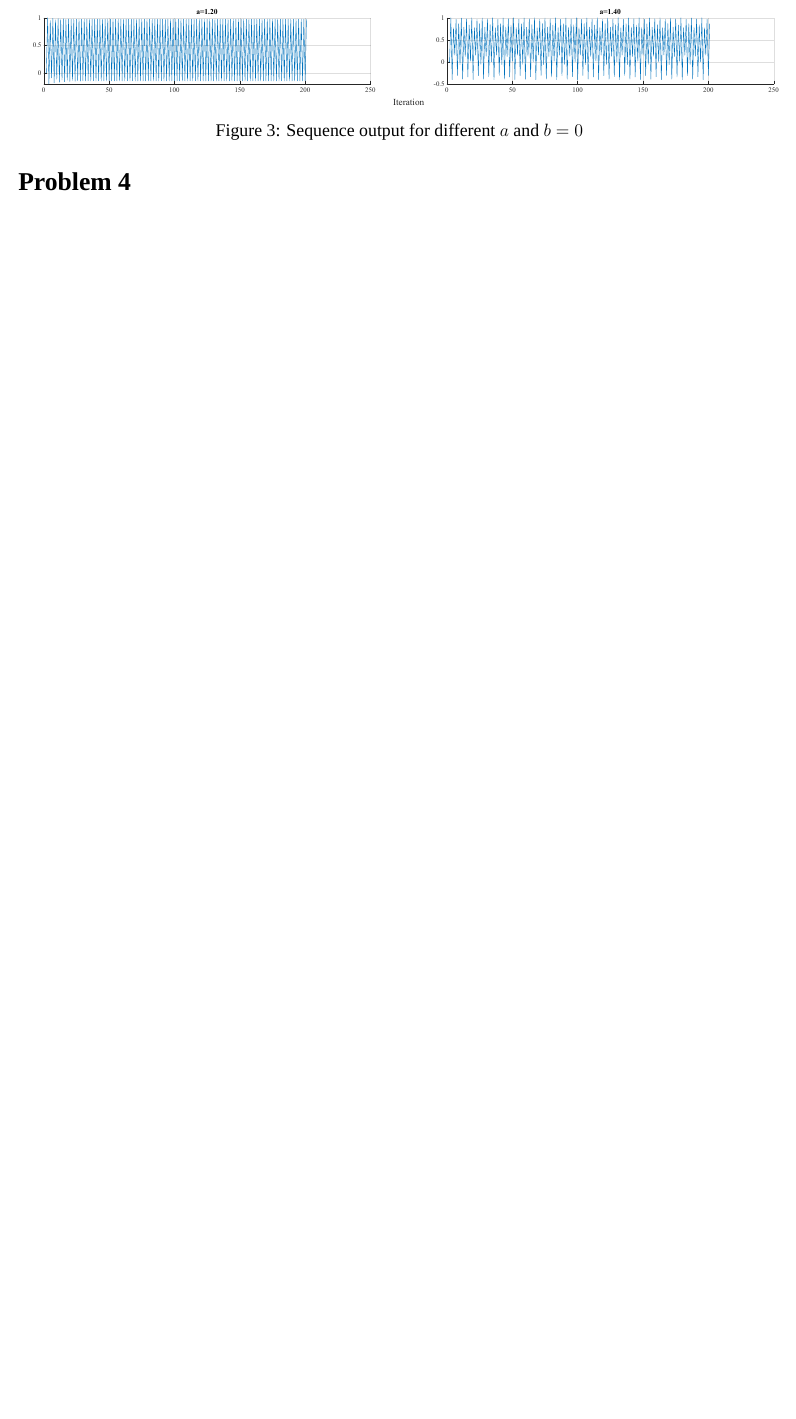
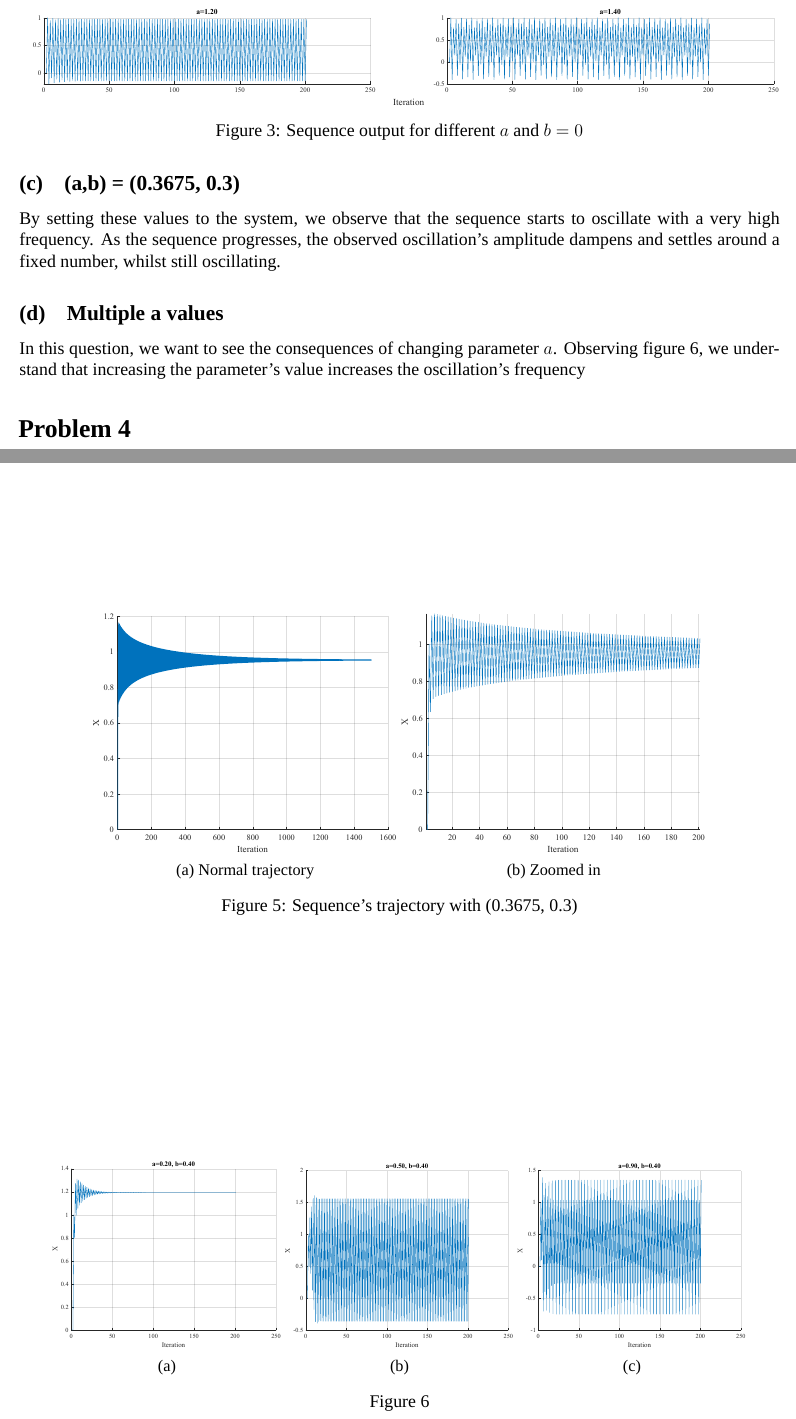
Before and after one commit to nikosstyl/Neuro-fuzzy-Problem-Set-1, a LaTeX document (Report/Report.tex, which reads Report/Sources/problem3.tex): part of page 4 of 13 before the commit and two parts of pages 4 and 6 of 15 after it, the two joined at a grey line, cut so that both start at the same text, the shorter picture padded with empty space. Compiled offline with XeLaTeX; a missing font is replaced by an installed copy or a similar font.

Commit message:
Wrote some prob3 stuff

```diff
--- a/Report/Sources/problem3.tex
+++ b/Report/Sources/problem3.tex
@@ -77,3 +77,47 @@ For a given $x_{init}$ (ie. $0$), increasing $b$ increases the amplitude of osci
 	\caption{}
 	\label{fig:prob3_multiple_x_multiple_b}
 \end{figure}
+
+\subsection{(a,b) = (0.3675, 0.3)}
+
+By setting these values to the system, we observe that the sequence starts to oscillate with a very high frequency. As the sequence progresses, the observed oscillation's amplitude dampens and settles around a fixed number, whilst still oscillating.
+
+\begin{figure}[htpb]
+	\centering
+	\begin{subfigure}{0.4\textwidth}
+		\centering
+		\includegraphics[width=\textwidth]{../Problem 3/prob3_(c)_a_0.365_b_0.3.pdf}
+		\caption{Normal trajectory}
+	\end{subfigure}
+	\begin{subfigure}{0.4\textwidth}
+		\centering
+		\includegraphics[width=\textwidth]{../Problem 3/prob3_(c)_a_0.365_b_0.3_zoomed.pdf}
+		\caption{Zoomed in}
+	\end{subfigure}
+	\caption{Sequence's trajectory with (0.3675, 0.3)}
+\end{figure}
+
+\subsection{Multiple a values}
+
+In this question, we want to see the consequences of changing parameter $a$. Observing figure~\ref{fig:prob3_d_multiple_a}, we understand that increasing the parameter's value increases the oscillation's frequency
+
+\begin{figure}[htbp]
+	\centering
+	\begin{subfigure}{0.3\textwidth}
+		\centering
+		\includegraphics[width=\textwidth]{../Problem 3/prob3_(d)_a_0.20_b_0.40.pdf}
+		\caption{}
+	\end{subfigure}
+	\begin{subfigure}{0.3\textwidth}
+		\centering
+		\includegraphics[width=\textwidth]{../Problem 3/prob3_(d)_a_0.50_b_0.40.pdf}
+		\caption{}
+	\end{subfigure}
+	\begin{subfigure}{0.3\textwidth}
+		\centering
+		\includegraphics[width=\textwidth]{../Problem 3/prob3_(d)_a_0.90_b_0.40.pdf}
+		\caption{}
+	\end{subfigure}
+	\caption{}
+	\label{fig:prob3_d_multiple_a}
+\end{figure}
```
Also changed, not shown: Problem 3/prob3_(c)_a_0.365_b_0.3_zoomed.pdf (added), Problem 3/prob3_(d)_a_0.20_b_0.40.pdf, Problem 3/prob3_(d)_a_0.50_b_0.40.pdf, Problem 3/prob3_(d)_a_0.90_b_0.40.pdf, Report/Sources/problem3.tex (2 more changed lines), 1 other file.
